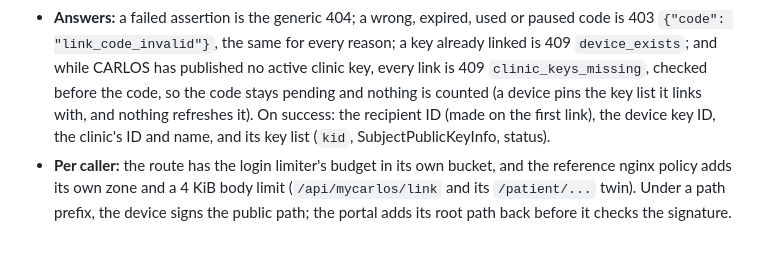
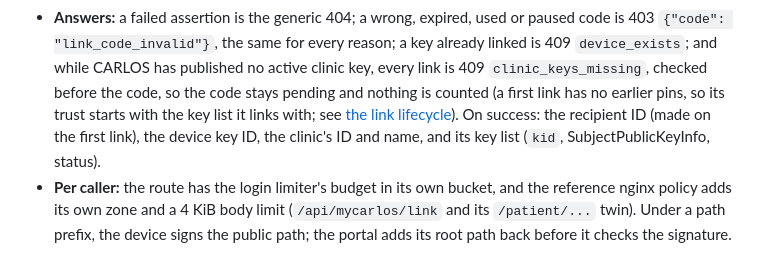
Before and after one commit to carlos-emr/carlos-portal, a Markdown page: README.md, the part around the change. Drawn GitHub-style.

Commit message:
docs: drop the old reason for pins in the README; say where else clinic_keys_missing comes
The README still said nothing refreshes a pinned key list; link lifecycle
v1 adds refresh. Link recovery also answers clinic_keys_missing while no
key is active, and key refresh when the clinic has published no keys.

Co-Authored-By: Claude Opus 5.5 <noreply@anthropic.com>
Signed-off-by: Ben Heerema <ben@maplecreekmedical.ca>

```diff
--- a/README.md
+++ b/README.md
@@ -1001,7 +1001,8 @@ and name, signed with the new key:
   `{"code": "link_code_invalid"}`, the same for every reason; a key already linked is 409
   `device_exists`; and while CARLOS has published no active clinic key, every link is 409
   `clinic_keys_missing`, checked before the code, so the code stays pending and nothing is counted
-  (a device pins the key list it links with, and nothing refreshes it). On success: the recipient ID (made on the first link), the device key ID, the
+  (a first link has no earlier pins, so its trust starts with the key list it links with; see
+  [the link lifecycle](docs/architecture/mycarlos-link-lifecycle-v1.md)). On success: the recipient ID (made on the first link), the device key ID, the
   clinic's ID and name, and its key list (`kid`, SubjectPublicKeyInfo, status).
 - **Per caller:** the route has the login limiter's budget in its own bucket, and the reference
   nginx policy adds its own zone and a 4 KiB body limit (`/api/mycarlos/link` and its
```
Also changed, not shown: docs/architecture/mycarlos-delivery.md (+1 -1 lines).
